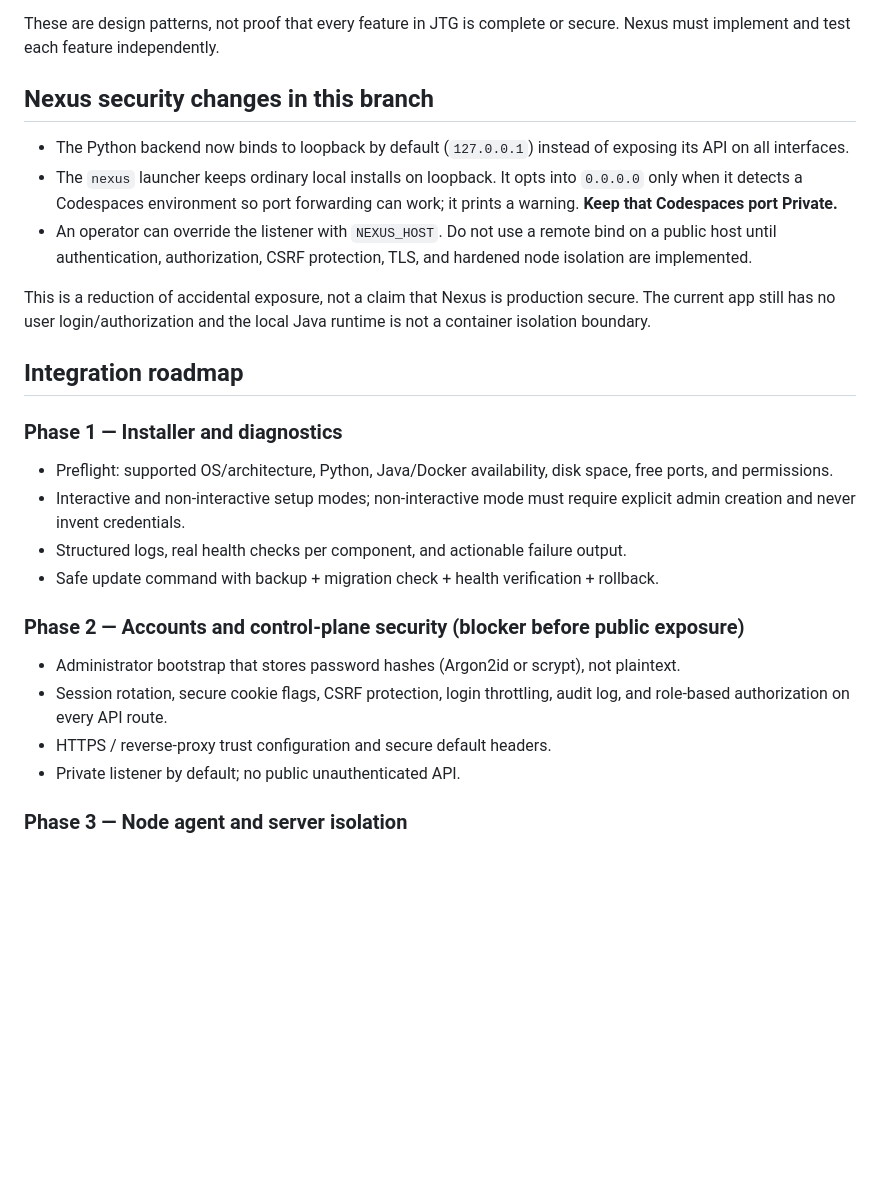
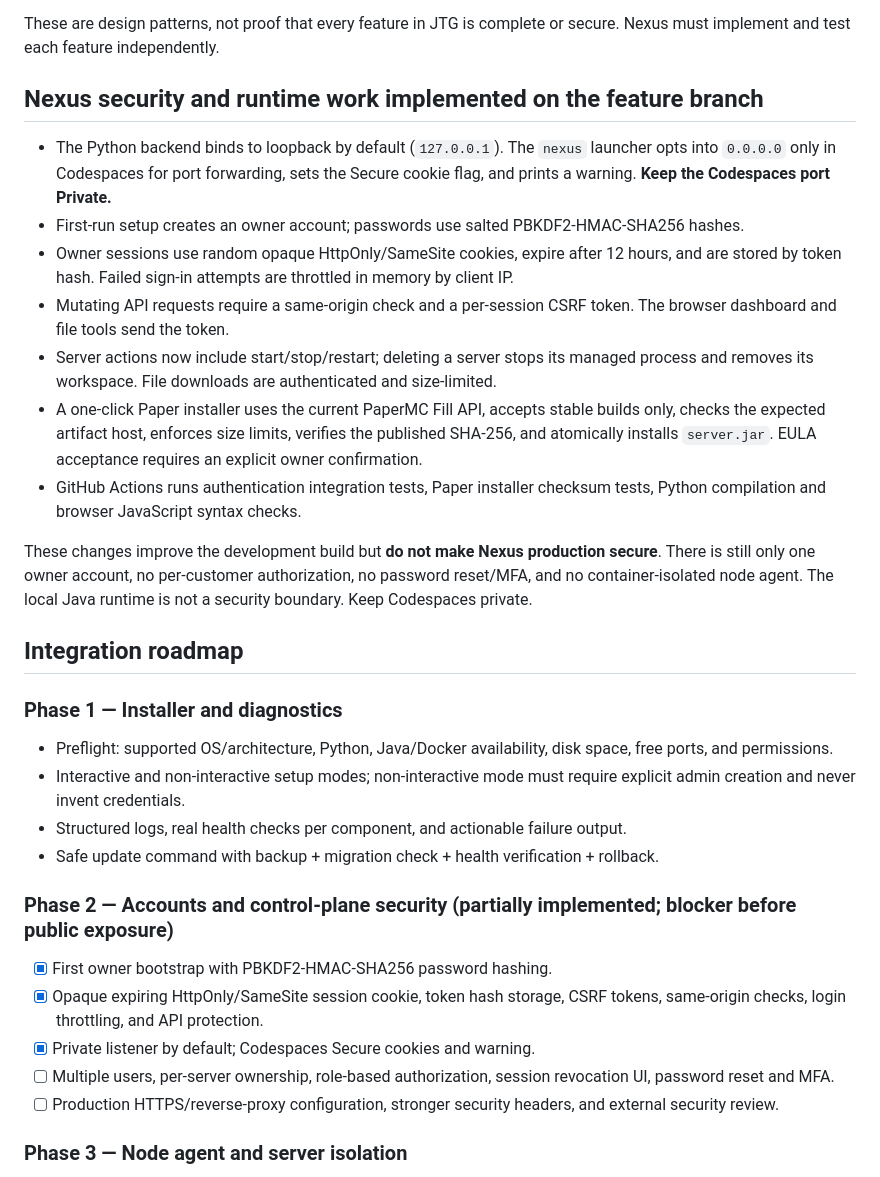
Before and after one commit to lponpz/Nexus-Panel, a Markdown page: docs/JTG_AUDIT_AND_INTEGRATION.md, the part around the change. GitHub-like rendering; blank space fills up the shorter version.

Commit message:
docs: mark implemented auth and Paper runtime milestones

```diff
--- a/docs/JTG_AUDIT_AND_INTEGRATION.md
+++ b/docs/JTG_AUDIT_AND_INTEGRATION.md
@@ -34,13 +34,17 @@ Reviewed sources:
 
 These are design patterns, not proof that every feature in JTG is complete or secure. Nexus must implement and test each feature independently.
 
-## Nexus security changes in this branch
+## Nexus security and runtime work implemented on the feature branch
 
-- The Python backend now binds to loopback by default (`127.0.0.1`) instead of exposing its API on all interfaces.
-- The `nexus` launcher keeps ordinary local installs on loopback. It opts into `0.0.0.0` only when it detects a Codespaces environment so port forwarding can work; it prints a warning. **Keep that Codespaces port Private.**
-- An operator can override the listener with `NEXUS_HOST`. Do not use a remote bind on a public host until authentication, authorization, CSRF protection, TLS, and hardened node isolation are implemented.
+- The Python backend binds to loopback by default (`127.0.0.1`). The `nexus` launcher opts into `0.0.0.0` only in Codespaces for port forwarding, sets the Secure cookie flag, and prints a warning. **Keep the Codespaces port Private.**
+- First-run setup creates an owner account; passwords use salted PBKDF2-HMAC-SHA256 hashes.
+- Owner sessions use random opaque HttpOnly/SameSite cookies, expire after 12 hours, and are stored by token hash. Failed sign-in attempts are throttled in memory by client IP.
+- Mutating API requests require a same-origin check and a per-session CSRF token. The browser dashboard and file tools send the token.
+- Server actions now include start/stop/restart; deleting a server stops its managed process and removes its workspace. File downloads are authenticated and size-limited.
+- A one-click Paper installer uses the current PaperMC Fill API, accepts stable builds only, checks the expected artifact host, enforces size limits, verifies the published SHA-256, and atomically installs `server.jar`. EULA acceptance requires an explicit owner confirmation.
+- GitHub Actions runs authentication integration tests, Paper installer checksum tests, Python compilation and browser JavaScript syntax checks.
 
-This is a reduction of accidental exposure, not a claim that Nexus is production secure. The current app still has no user login/authorization and the local Java runtime is not a container isolation boundary.
+These changes improve the development build but **do not make Nexus production secure**. There is still only one owner account, no per-customer authorization, no password reset/MFA, and no container-isolated node agent. The local Java runtime is not a security boundary. Keep Codespaces private.
 
 ## Integration roadmap
 
@@ -50,11 +54,12 @@ This is a reduction of accidental exposure, not a claim that Nexus is production
 - Structured logs, real health checks per component, and actionable failure output.
 - Safe update command with backup + migration check + health verification + rollback.
 
-### Phase 2 — Accounts and control-plane security (blocker before public exposure)
-- Administrator bootstrap that stores password hashes (Argon2id or scrypt), not plaintext.
-- Session rotation, secure cookie flags, CSRF protection, login throttling, audit log, and role-based authorization on every API route.
-- HTTPS / reverse-proxy trust configuration and secure default headers.
-- Private listener by default; no public unauthenticated API.
+### Phase 2 — Accounts and control-plane security (partially implemented; blocker before public exposure)
+- [x] First owner bootstrap with PBKDF2-HMAC-SHA256 password hashing.
+- [x] Opaque expiring HttpOnly/SameSite session cookie, token hash storage, CSRF tokens, same-origin checks, login throttling, and API protection.
+- [x] Private listener by default; Codespaces Secure cookies and warning.
+- [ ] Multiple users, per-server ownership, role-based authorization, session revocation UI, password reset and MFA.
+- [ ] Production HTTPS/reverse-proxy configuration, stronger security headers, and external security review.
 
 ### Phase 3 — Node agent and server isolation
 - Panel communicates with a separate node agent over authenticated TLS with rotated per-node credentials.
```
